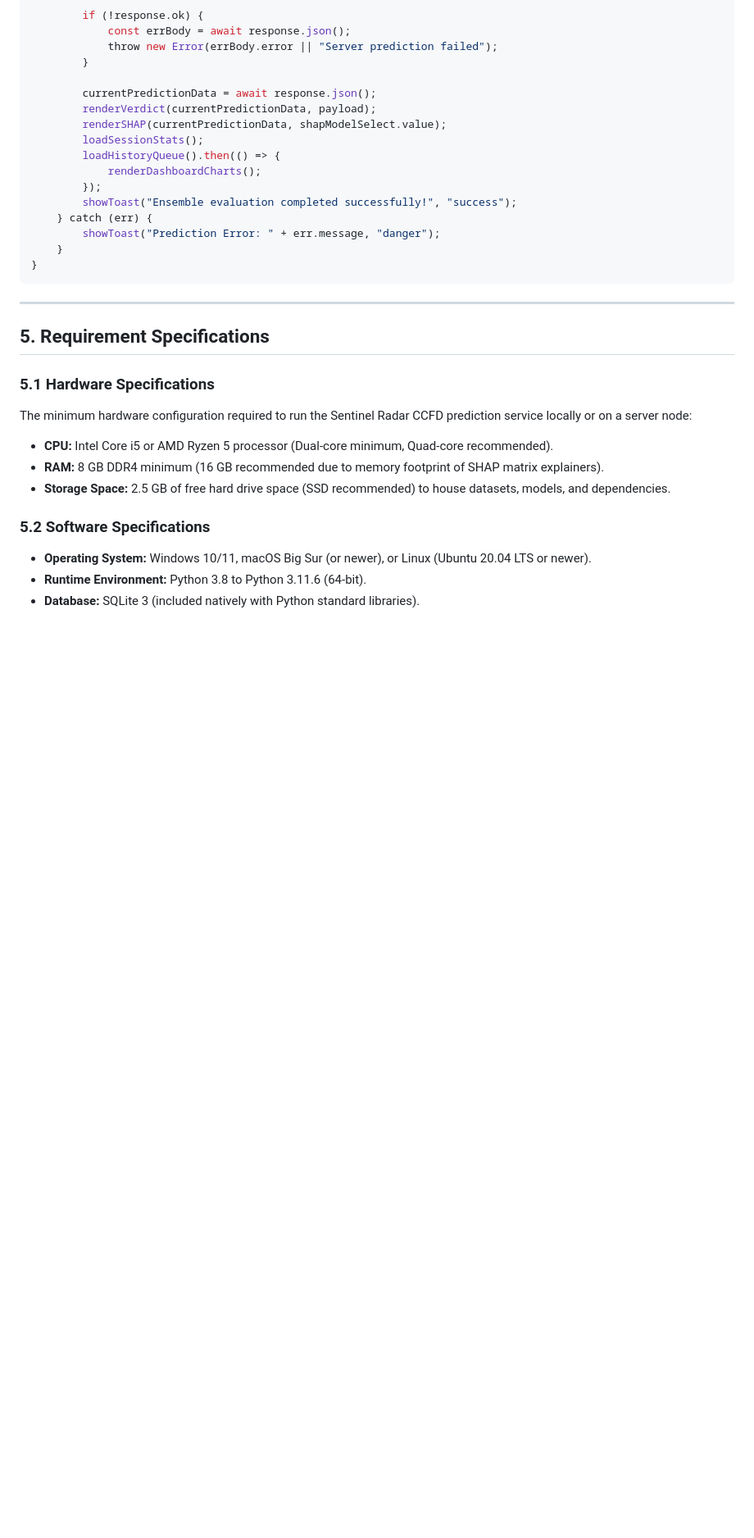
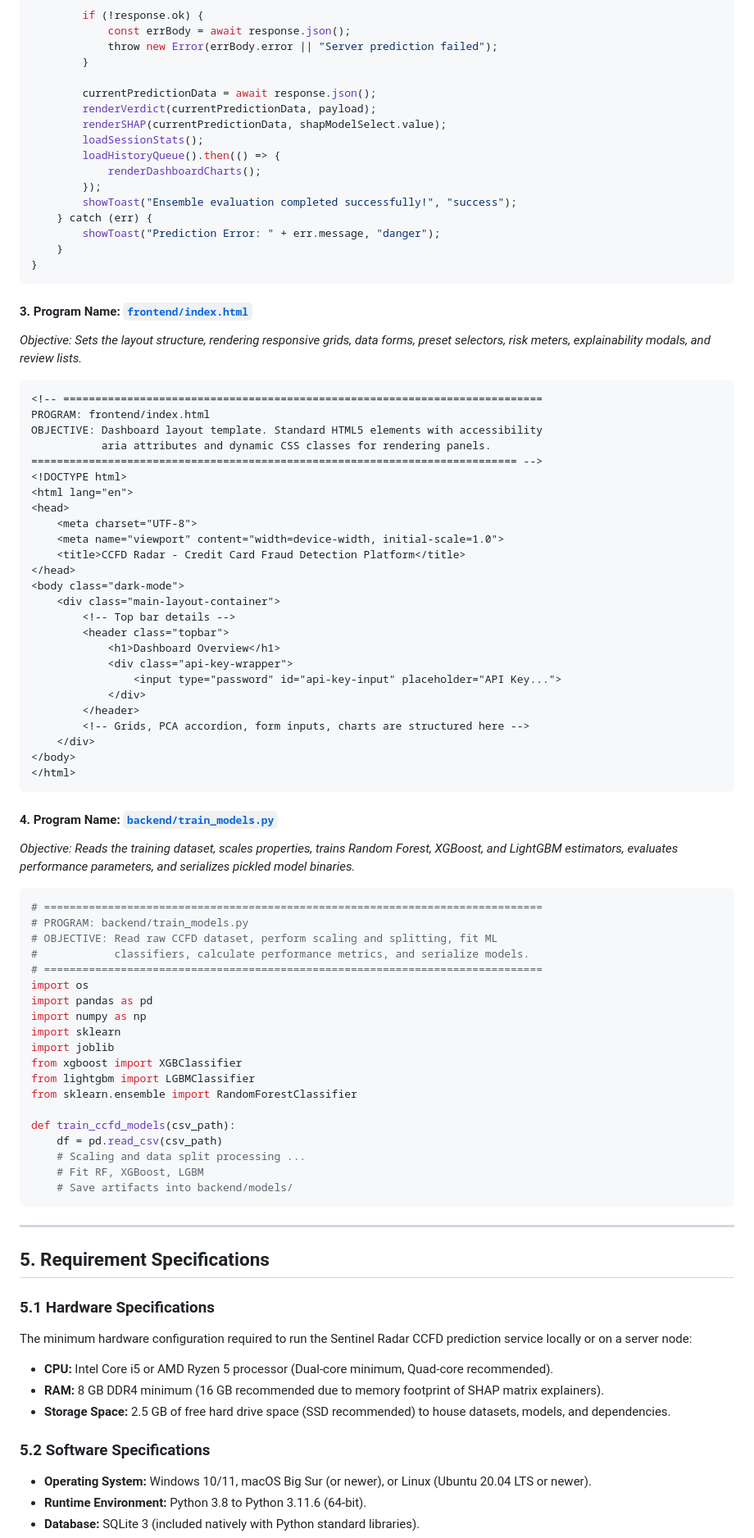
Before and after one commit to sid0803/Sentinel-Radar-CCFD, a Markdown page: system_report.md, the part around one of its changes. Shown at 82% size. Drawn GitHub-style; blank space fills up the shorter version.

````diff
--- a/system_report.md
+++ b/system_report.md
@@ -418,6 +338,62 @@ async function handlePredictionSubmit(event) {
 }
 ```
 
+#### 3. Program Name: [`frontend/index.html`](file:///c:/Users/sid08/OneDrive/Desktop/Clg%20Project/frontend/index.html)
+*Objective: Sets the layout structure, rendering responsive grids, data forms, preset selectors, risk meters, explainability modals, and review lists.*
+
+```html
+<!-- ===========================================================================
+PROGRAM: frontend/index.html
+OBJECTIVE: Dashboard layout template. Standard HTML5 elements with accessibility
+           aria attributes and dynamic CSS classes for rendering panels.
+============================================================================ -->
+<!DOCTYPE html>
+<html lang="en">
+<head>
+    <meta charset="UTF-8">
+    <meta name="viewport" content="width=device-width, initial-scale=1.0">
+    <title>CCFD Radar - Credit Card Fraud Detection Platform</title>
+</head>
+<body class="dark-mode">
+    <div class="main-layout-container">
+        <!-- Top bar details -->
+        <header class="topbar">
+            <h1>Dashboard Overview</h1>
+            <div class="api-key-wrapper">
+                <input type="password" id="api-key-input" placeholder="API Key...">
+            </div>
+        </header>
+        <!-- Grids, PCA accordion, form inputs, charts are structured here -->
+    </div>
+</body>
+</html>
+```
+
+#### 4. Program Name: [`backend/train_models.py`](file:///c:/Users/sid08/OneDrive/Desktop/Clg%20Project/backend/train_models.py)
+*Objective: Reads the training dataset, scales properties, trains Random Forest, XGBoost, and LightGBM estimators, evaluates performance parameters, and serializes pickled model binaries.*
+
+```python
+# ==============================================================================
+# PROGRAM: backend/train_models.py
+# OBJECTIVE: Read raw CCFD dataset, perform scaling and splitting, fit ML
+#            classifiers, calculate performance metrics, and serialize models.
+# ==============================================================================
+import os
+import pandas as pd
+import numpy as np
+import sklearn
+import joblib
+from xgboost import XGBClassifier
+from lightgbm import LGBMClassifier
+from sklearn.ensemble import RandomForestClassifier
+
+def train_ccfd_models(csv_path):
+    df = pd.read_csv(csv_path)
+    # Scaling and data split processing ...
+    # Fit RF, XGBoost, LGBM
+    # Save artifacts into backend/models/
+```
+
 ---
 
 ## 5. Requirement Specifications
````
Also changed, not shown: other parts of system_report.md (+120 -161 lines).
